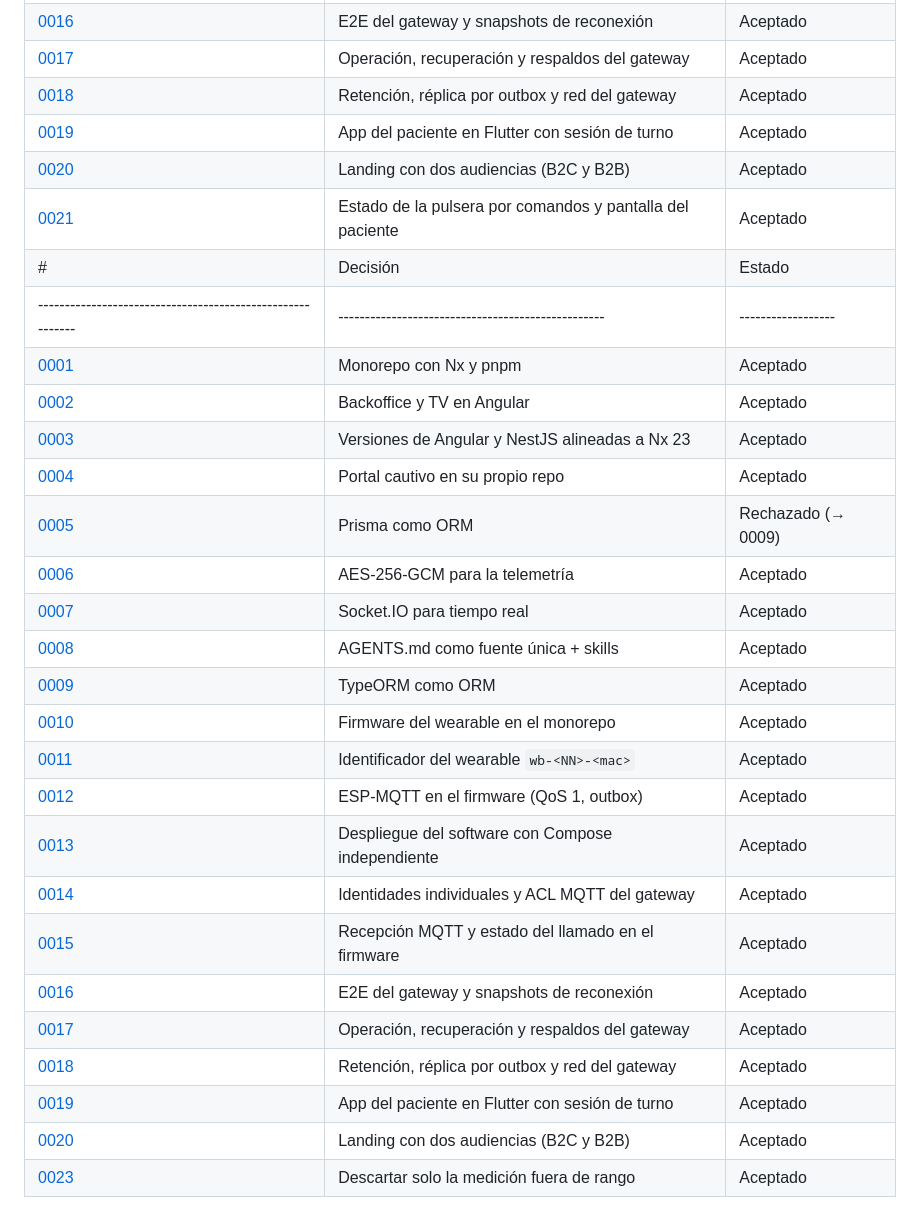
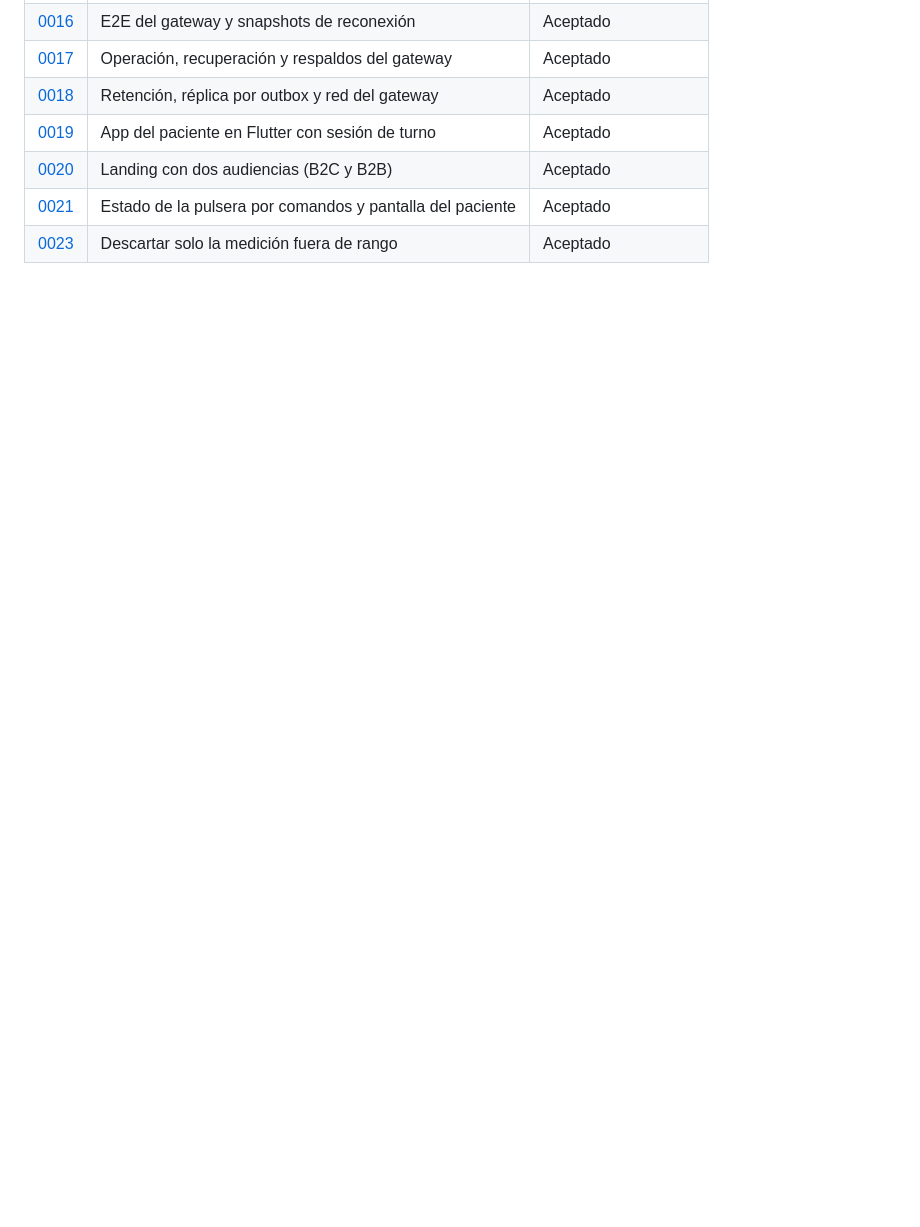
Before and after one commit to GastMolina267/pti-monorepo, a Markdown page: docs/adr/README.md, the part around the change. Rendered like a GitHub page; blank space fills up the shorter version.

Commit message:
docs(docs): índice de ADRs sin la tabla duplicada del merge
Co-Authored-By: Claude Opus 5.5 <noreply@anthropic.com>

```diff
--- a/docs/adr/README.md
+++ b/docs/adr/README.md
@@ -25,26 +25,4 @@ Formato y proceso: skill `vitalia-docs`. Un ADR aceptado no se edita: se reempla
 | [0019](0019-app-del-paciente-en-flutter.md)                | App del paciente en Flutter con sesión de turno           | Aceptado           |
 | [0020](0020-landing-b2c-b2b.md)                            | Landing con dos audiencias (B2C y B2B)                    | Aceptado           |
 | [0021](0021-estado-de-la-pulsera-por-comandos.md)          | Estado de la pulsera por comandos y pantalla del paciente | Aceptado           |
-| #                                                          | Decisión                                                  | Estado             |
-| ---------------------------------------------------------- | --------------------------------------------------        | ------------------ |
-| [0001](0001-monorepo-nx.md)                                | Monorepo con Nx y pnpm                                    | Aceptado           |
-| [0002](0002-backoffice-en-angular.md)                      | Backoffice y TV en Angular                                | Aceptado           |
-| [0003](0003-versiones-alineadas-a-nx.md)                   | Versiones de Angular y NestJS alineadas a Nx 23           | Aceptado           |
-| [0004](0004-portal-cautivo-fuera-del-monorepo.md)          | Portal cautivo en su propio repo                          | Aceptado           |
-| [0005](0005-orm-prisma.md)                                 | Prisma como ORM                                           | Rechazado (→ 0009) |
-| [0006](0006-cifrado-aes-256-gcm.md)                        | AES-256-GCM para la telemetría                            | Aceptado           |
-| [0007](0007-tiempo-real-socket-io.md)                      | Socket.IO para tiempo real                                | Aceptado           |
-| [0008](0008-contexto-ia-agents-md-y-skills.md)             | AGENTS.md como fuente única + skills                      | Aceptado           |
-| [0009](0009-orm-typeorm.md)                                | TypeORM como ORM                                          | Aceptado           |
-| [0010](0010-firmware-del-wearable-en-el-monorepo.md)       | Firmware del wearable en el monorepo                      | Aceptado           |
-| [0011](0011-identificador-del-wearable.md)                 | Identificador del wearable `wb-<NN>-<mac>`                | Aceptado           |
-| [0012](0012-esp-mqtt-en-el-firmware.md)                    | ESP-MQTT en el firmware (QoS 1, outbox)                   | Aceptado           |
-| [0013](0013-despliegue-software-gateway.md)                | Despliegue del software con Compose independiente         | Aceptado           |
-| [0014](0014-identidades-y-acl-mqtt.md)                     | Identidades individuales y ACL MQTT del gateway           | Aceptado           |
-| [0015](0015-recibir-comandos-en-el-firmware.md)            | Recepción MQTT y estado del llamado en el firmware        | Aceptado           |
-| [0016](0016-validar-gateway-con-navegadores-reales.md)     | E2E del gateway y snapshots de reconexión                 | Aceptado           |
-| [0017](0017-operar-y-recuperar-el-gateway.md)              | Operación, recuperación y respaldos del gateway           | Aceptado           |
-| [0018](0018-operacion-de-largo-plazo-y-red-del-gateway.md) | Retención, réplica por outbox y red del gateway           | Aceptado           |
-| [0019](0019-app-del-paciente-en-flutter.md)                | App del paciente en Flutter con sesión de turno           | Aceptado           |
-| [0020](0020-landing-b2c-b2b.md)                            | Landing con dos audiencias (B2C y B2B)                    | Aceptado           |
 | [0023](0023-descartar-solo-la-medicion-fuera-de-rango.md)  | Descartar solo la medición fuera de rango                 | Aceptado           |
```
